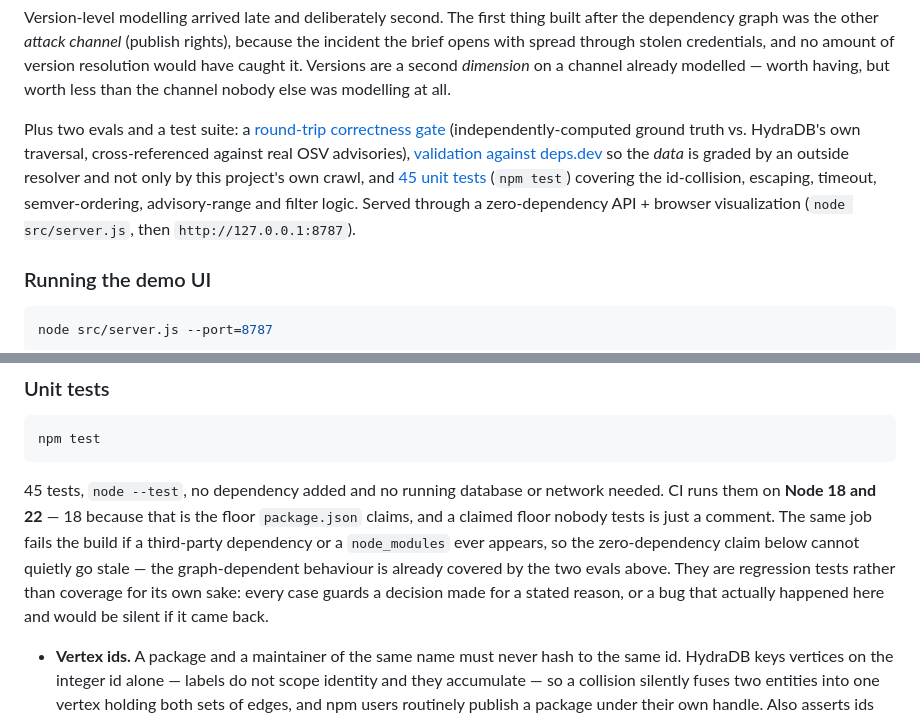
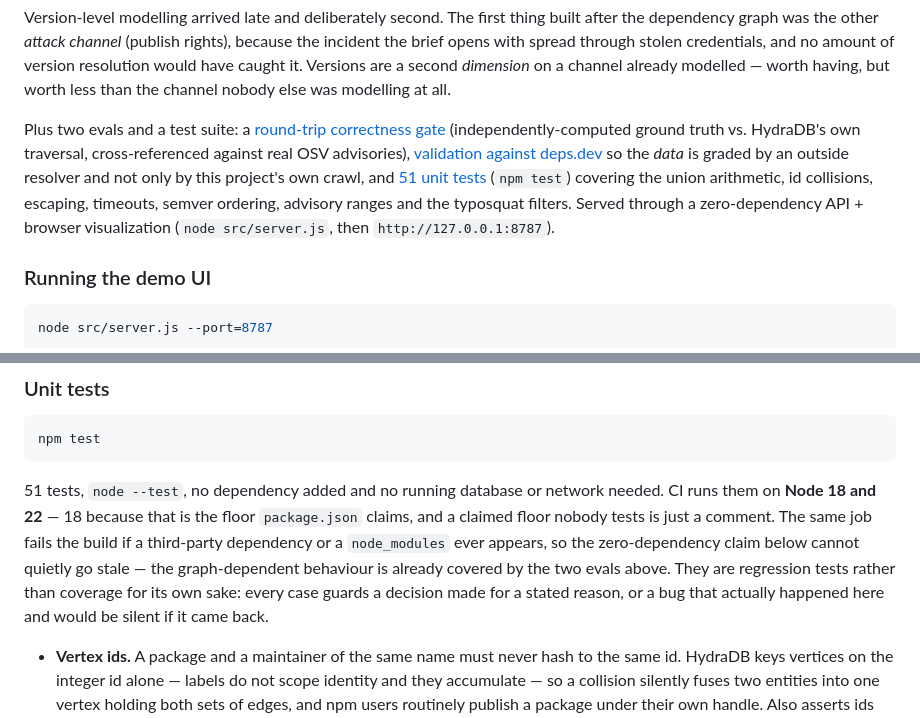
Before and after one commit to sogoyalz/hydra-blast-radius, a Markdown page: README.md, 2 parts joined by grey strips. GitHub-like rendering.

Commit message:
Correct the test count the union tests made stale
Final pre-submission sweep. The README still said 45 tests; adding the
six combineChannels cases took it to 51 and the count was never
updated. Also names the union arithmetic in the list of what the suite
covers, since that is now the most load-bearing thing it guards.

Everything else in the sweep verified against the running system with
no changes needed: all 24 tracked files present, all nine modules
importing without side effects, every CLI and every API endpoint
answering, the six error paths returning their intended codes, the demo
table and all four qs advisory counts matching, both README images and
all nine internal anchors resolving, no NUL bytes, no third-party
dependencies, no secrets or data directories tracked, and the published
snapshot serving 120 blast radii.

Submission gates are clean: 55 commits, none before 2026-08-12, MIT
licensed and declared, repository public.

````diff
--- a/README.md
+++ b/README.md
@@ -166,7 +166,7 @@ The one remaining gap needs something the others did not: a concept of an *appli
 
 Version-level modelling arrived late and deliberately second. The first thing built after the dependency graph was the other *attack channel* (publish rights), because the incident the brief opens with spread through stolen credentials, and no amount of version resolution would have caught it. Versions are a second *dimension* on a channel already modelled — worth having, but worth less than the channel nobody else was modelling at all.
 
-Plus two evals and a test suite: a [round-trip correctness gate](#correctness-eval) (independently-computed ground truth vs. HydraDB's own traversal, cross-referenced against real OSV advisories), [validation against deps.dev](#validation-against-an-independent-source) so the *data* is graded by an outside resolver and not only by this project's own crawl, and [45 unit tests](#unit-tests) (`npm test`) covering the id-collision, escaping, timeout, semver-ordering, advisory-range and filter logic. Served through a zero-dependency API + browser visualization (`node src/server.js`, then `http://127.0.0.1:8787`).
+Plus two evals and a test suite: a [round-trip correctness gate](#correctness-eval) (independently-computed ground truth vs. HydraDB's own traversal, cross-referenced against real OSV advisories), [validation against deps.dev](#validation-against-an-independent-source) so the *data* is graded by an outside resolver and not only by this project's own crawl, and [51 unit tests](#unit-tests) (`npm test`) covering the union arithmetic, id collisions, escaping, timeouts, semver ordering, advisory ranges and the typosquat filters. Served through a zero-dependency API + browser visualization (`node src/server.js`, then `http://127.0.0.1:8787`).
 
 ### Running the demo UI
 
@@ -316,7 +316,7 @@ Two sources of disagreement are separated and labelled rather than folded into t
 npm test
 ```
 
-45 tests, `node --test`, no dependency added and no running database or network needed. CI runs them on **Node 18 and 22** — 18 because that is the floor `package.json` claims, and a claimed floor nobody tests is just a comment. The same job fails the build if a third-party dependency or a `node_modules` ever appears, so the zero-dependency claim below cannot quietly go stale — the graph-dependent behaviour is already covered by the two evals above. They are regression tests rather than coverage for its own sake: every case guards a decision made for a stated reason, or a bug that actually happened here and would be silent if it came back.
+51 tests, `node --test`, no dependency added and no running database or network needed. CI runs them on **Node 18 and 22** — 18 because that is the floor `package.json` claims, and a claimed floor nobody tests is just a comment. The same job fails the build if a third-party dependency or a `node_modules` ever appears, so the zero-dependency claim below cannot quietly go stale — the graph-dependent behaviour is already covered by the two evals above. They are regression tests rather than coverage for its own sake: every case guards a decision made for a stated reason, or a bug that actually happened here and would be silent if it came back.
 
 - **Vertex ids.** A package and a maintainer of the same name must never hash to the same id. HydraDB keys vertices on the integer id alone — labels do not scope identity and they accumulate — so a collision silently fuses two entities into one vertex holding both sets of edges, and npm users routinely publish a package under their own handle. Also asserts ids stay inside the safe-integer range, since they are written into Cypher as integer literals.
 - **`cypherString` escaping.** Names come from third-party manifests and are interpolated into query text, so this is the boundary that stops a registry name terminating the literal. Includes an injection payload, and the backslash-before-quote ordering that keeps a trailing backslash from escaping the closing delimiter.
````
